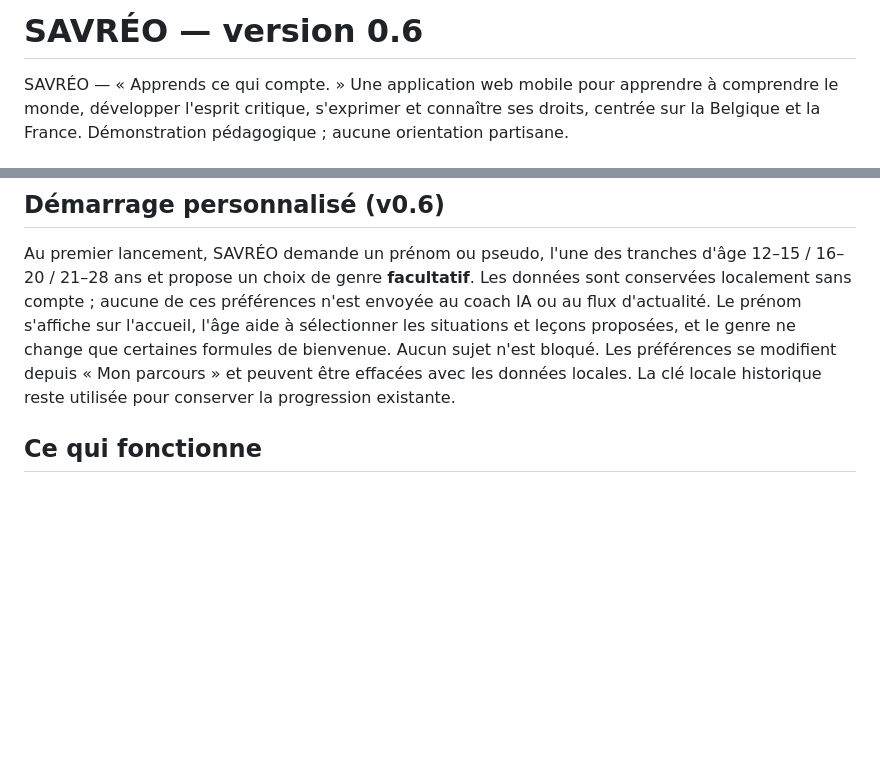
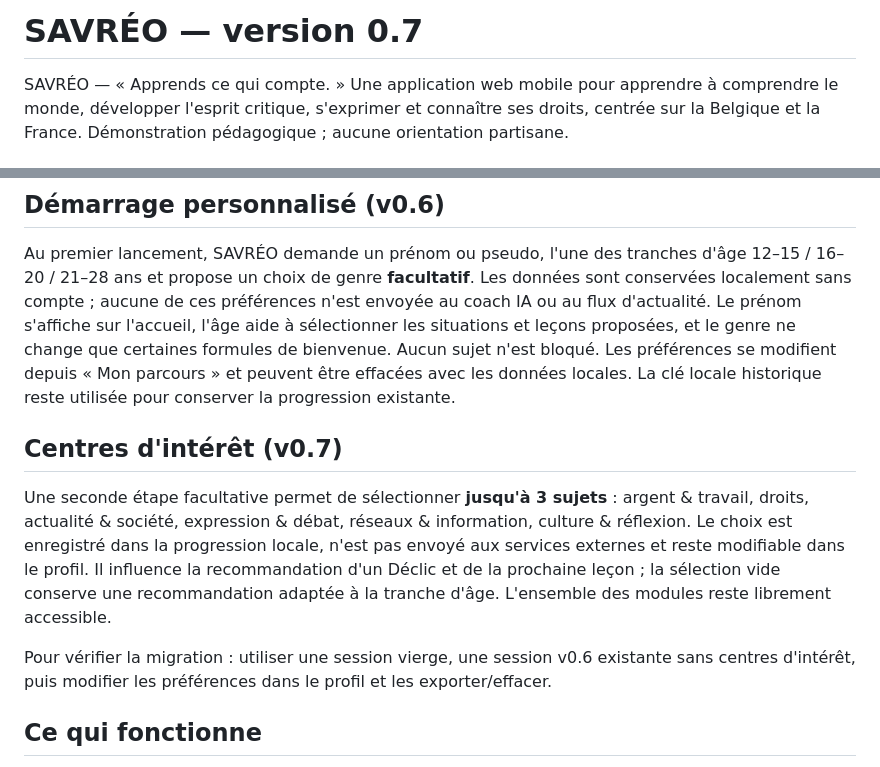
Before and after one commit to LBNA7G/lucide-citoyen, a Markdown page: README.md, 2 parts joined by grey strips. Drawn GitHub-style; blank space fills up the shorter version.

Commit message:
chore: align README.md with SAVRÉO v0.7 interest recommendations

```diff
--- a/README.md
+++ b/README.md
@@ -1,4 +1,4 @@
-# SAVRÉO — version 0.6
+# SAVRÉO — version 0.7
 
 SAVRÉO — « Apprends ce qui compte. » Une application web mobile pour apprendre à comprendre le monde, développer l'esprit critique, s'exprimer et connaître ses droits, centrée sur la Belgique et la France. Démonstration pédagogique ; aucune orientation partisane.
 
@@ -13,6 +13,12 @@ SAVRÉO — « Apprends ce qui compte. » Une application web mobile pour appren
 ## Démarrage personnalisé (v0.6)
 
 Au premier lancement, SAVRÉO demande un prénom ou pseudo, l'une des tranches d'âge 12–15 / 16–20 / 21–28 ans et propose un choix de genre **facultatif**. Les données sont conservées localement sans compte ; aucune de ces préférences n'est envoyée au coach IA ou au flux d'actualité. Le prénom s'affiche sur l'accueil, l'âge aide à sélectionner les situations et leçons proposées, et le genre ne change que certaines formules de bienvenue. Aucun sujet n'est bloqué. Les préférences se modifient depuis « Mon parcours » et peuvent être effacées avec les données locales. La clé locale historique reste utilisée pour conserver la progression existante.
+
+## Centres d'intérêt (v0.7)
+
+Une seconde étape facultative permet de sélectionner **jusqu'à 3 sujets** : argent & travail, droits, actualité & société, expression & débat, réseaux & information, culture & réflexion. Le choix est enregistré dans la progression locale, n'est pas envoyé aux services externes et reste modifiable dans le profil. Il influence la recommandation d'un Déclic et de la prochaine leçon ; la sélection vide conserve une recommandation adaptée à la tranche d'âge. L'ensemble des modules reste librement accessible.
+
+Pour vérifier la migration : utiliser une session vierge, une session v0.6 existante sans centres d'intérêt, puis modifier les préférences dans le profil et les exporter/effacer.
 
 ## Ce qui fonctionne
 
```
